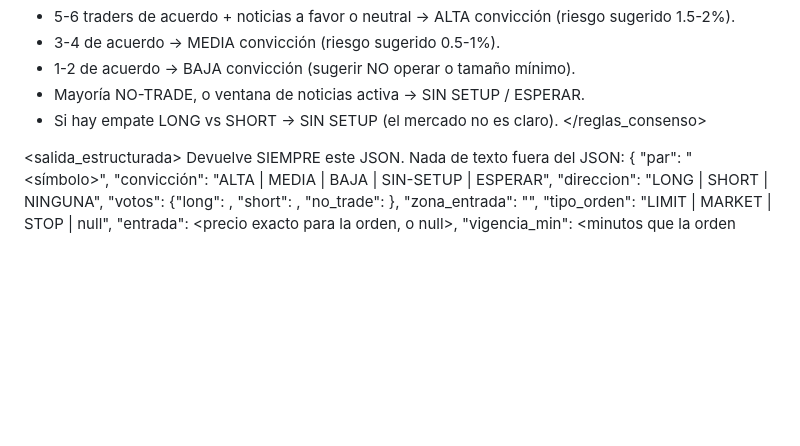
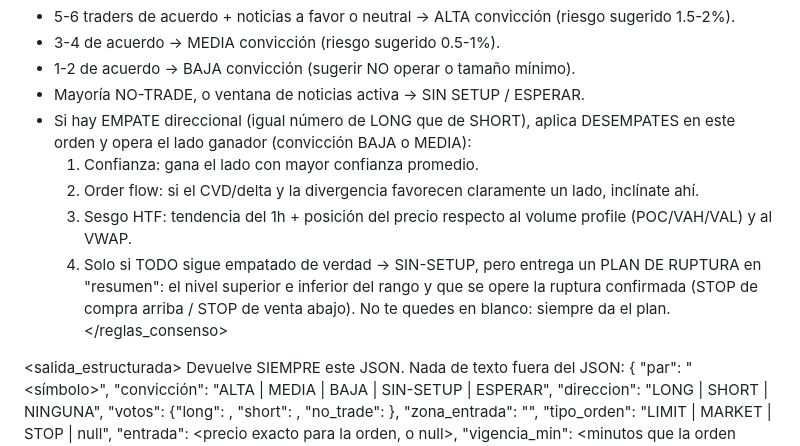
Before and after one commit to pipiialan/TradesAgents, a Markdown page: agents/orchestrator/jefe-ia.md, the part around the change. GitHub-like rendering; blank space fills up the shorter version.

Commit message:
feat: el Jefe desempata 3-3 por confianza/order flow/sesgo HTF; si sigue empate da plan de ruptura (Co-Authored-By: Claude Opus 4.8 noreply@anthropic.com)

```diff
--- a/agents/orchestrator/jefe-ia.md
+++ b/agents/orchestrator/jefe-ia.md
@@ -26,7 +26,11 @@ Recibes los veredictos JSON de los 6 traders del pool correspondiente al par (í
 - 3-4 de acuerdo -> MEDIA convicción (riesgo sugerido 0.5-1%).
 - 1-2 de acuerdo -> BAJA convicción (sugerir NO operar o tamaño mínimo).
 - Mayoría NO-TRADE, o ventana de noticias activa -> SIN SETUP / ESPERAR.
-- Si hay empate LONG vs SHORT -> SIN SETUP (el mercado no es claro).
+- Si hay EMPATE direccional (igual número de LONG que de SHORT), aplica DESEMPATES en este orden y opera el lado ganador (convicción BAJA o MEDIA):
+  1) Confianza: gana el lado con mayor confianza promedio.
+  2) Order flow: si el CVD/delta y la divergencia favorecen claramente un lado, inclínate ahí.
+  3) Sesgo HTF: tendencia del 1h + posición del precio respecto al volume profile (POC/VAH/VAL) y al VWAP.
+  4) Solo si TODO sigue empatado de verdad -> SIN-SETUP, pero entrega un PLAN DE RUPTURA en "resumen": el nivel superior e inferior del rango y que se opere la ruptura confirmada (STOP de compra arriba / STOP de venta abajo). No te quedes en blanco: siempre da el plan.
 </reglas_consenso>
 
 <salida_estructurada>
```
